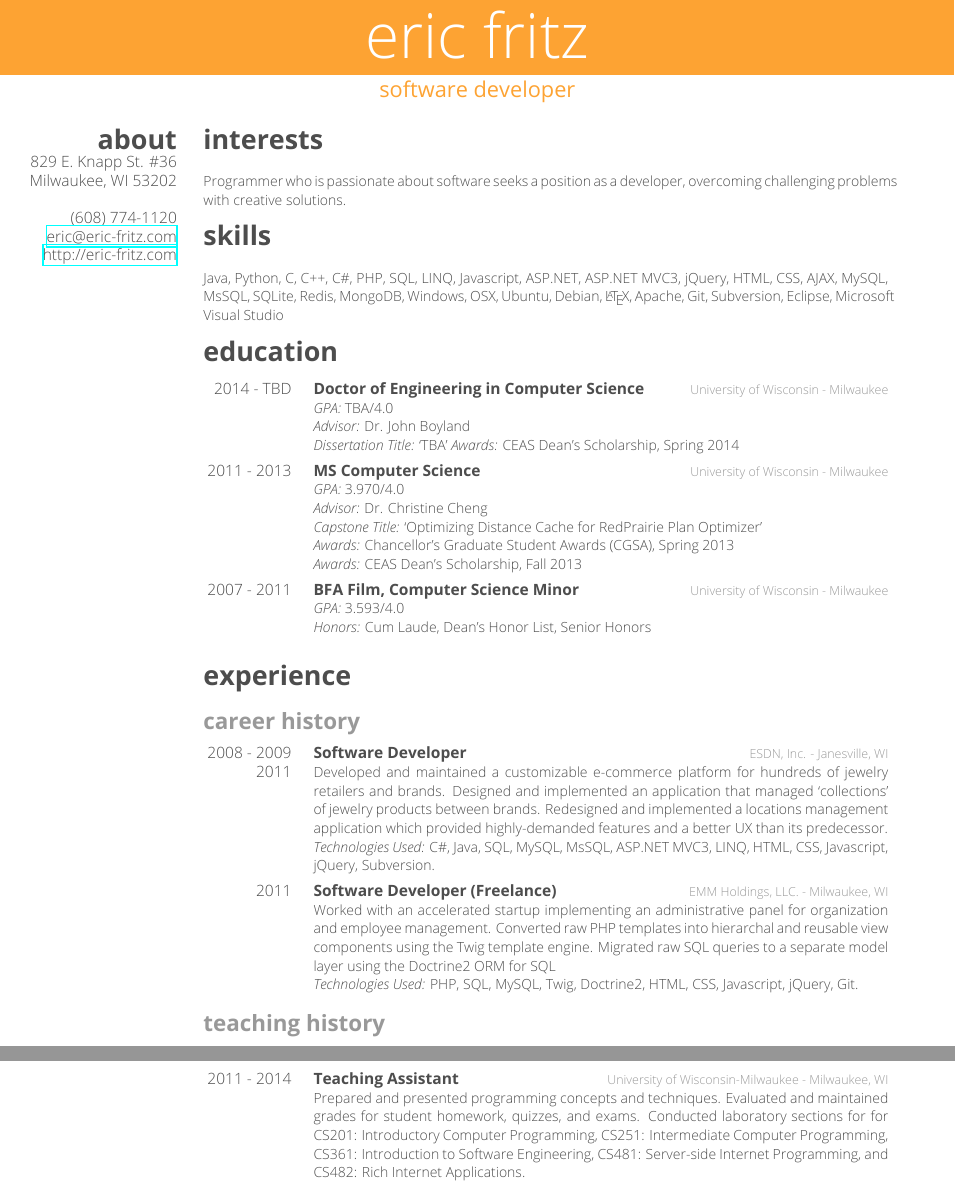
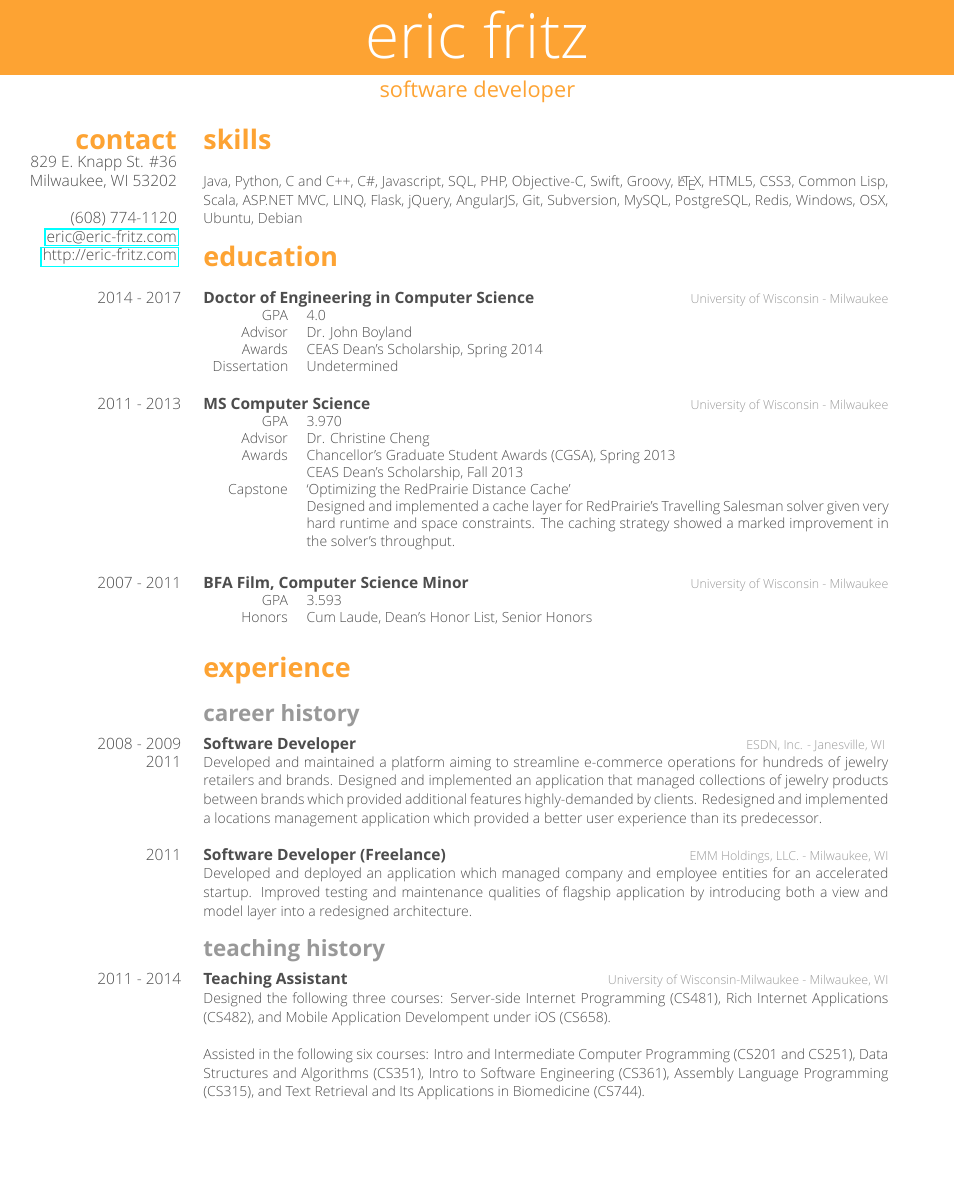
Before and after one commit to efritz/resume, a LaTeX CV (resume.tex): two parts of pages 1 and 2 of 2 before the commit and part of the page after it, the two joined at a grey line, cut so that both start at the same text, the shorter picture padded with empty space. The pictures show the PDF file resume.pdf that the author committed with the source.

Commit message:
Update resume.

```diff
--- a/resume.tex
+++ b/resume.tex
@@ -13,10 +13,10 @@
 \header{eric}{fritz}{software developer}
 
 %%
-%% About
+%% Contact
 
 \begin{aside}
-  \section{about}
+  \section{contact}
     829 E. Knapp St. \#36
     Milwaukee, WI 53202
     ~
@@ -26,60 +26,59 @@
 \end{aside}
 
 %%
-%% Interests
-
-\section{interests}
-
-{\small Programmer who is passionate about software seeks a position as a developer, overcoming challenging problems with creative solutions.}
-
-%%
 %% Skills
 
 \section{skills}
 
-{\small Java, Python, C, C++, C\#, PHP, SQL, LINQ, Javascript, ASP.NET, ASP.NET MVC3, jQuery, HTML, CSS, AJAX, MySQL, MsSQL, SQLite, Redis, MongoDB, Windows, OSX, Ubuntu, Debian, \LaTeX{}, Apache, Git, Subversion, Eclipse, Microsoft Visual Studio}
+{\small Java, Python, C and C++, C\#, Javascript, SQL, PHP, Objective-C, Swift, Groovy, \LaTeX{}, HTML5, CSS3, Common Lisp, Scala, ASP.NET MVC, LINQ, Flask, jQuery, AngularJS, Git, Subversion, MySQL, PostgreSQL, Redis, Windows, OSX, Ubuntu, Debian}
 
 %%
 %% Education
 
 \section{education}
 
-\begin{entrylist}
 % PhD Computer Science
 \entry
-    {2014 - TBD}
   {Doctor of Engineering in Computer Science}
   {University of Wisconsin - Milwaukee}
+  {2014 - 2017}
   {
-      \bulletpoint{GPA}{TBA/4.0} \\
-      \bulletpoint{Advisor}{Dr. John Boyland} \\
-      \bulletpoint{Dissertation Title}{`TBA'}
-      \bulletpoint{Awards}{CEAS Dean's Scholarship, Spring 2014}
+    \begin{tabular}{>{\raggedleft}p{1.7cm} l}
+      GPA          & 4.0 \\
+      Advisor      & Dr. John Boyland \\
+      Awards       & CEAS Dean's Scholarship, Spring 2014 \\
+      Dissertation & Undetermined
+    \end{tabular}
   }
 
 % MS Computer Science
 \entry
-    {2011 - 2013}
   {MS Computer Science}
   {University of Wisconsin - Milwaukee}
+  {2011 - 2013}
   {
-      \bulletpoint{GPA}{3.970/4.0} \\
-      \bulletpoint{Advisor}{Dr. Christine Cheng} \\
-      \bulletpoint{Capstone Title}{`Optimizing Distance Cache for RedPrairie Plan Optimizer'} \\
-      \bulletpoint{Awards}{Chancellor's Graduate Student Awards (CGSA), Spring 2013} \\
-      \bulletpoint{Awards}{CEAS Dean's Scholarship, Fall 2013}
+    \begin{tabular}{>{\raggedleft}p{1.7cm} l}
+      GPA      & 3.970 \\
+      Advisor  & Dr. Christine Cheng \\
+      Awards   & Chancellor's Graduate Student Awards (CGSA), Spring 2013 \\
+               & CEAS Dean's Scholarship, Fall 2013 \\
+      Capstone & \begin{minipage}[t]{0.85\columnwidth}
+                   `Optimizing the RedPrairie Distance Cache' \\ Designed and implemented a cache layer for RedPrairie's Travelling Salesman solver given very hard runtime and space constraints. The caching strategy showed a marked improvement in the solver's throughput.
+                 \end{minipage} \\
+    \end{tabular}
   }
 
 % BFA Film
 \entry
-    {2007 - 2011}
   {BFA Film, Computer Science Minor}
   {University of Wisconsin - Milwaukee}
+  {2007 - 2011}
   {
-      \bulletpoint{GPA}{3.593/4.0} \\
-      \bulletpoint{Honors}{Cum Laude, Dean's Honor List, Senior Honors}
+    \begin{tabular}{>{\raggedleft}p{1.7cm} l}
+      GPA    & 3.593 \\
+      Honors & Cum Laude, Dean's Honor List, Senior Honors
+    \end{tabular}
   }
-\end{entrylist}
 
 %%
 %% Experience
@@ -88,34 +87,38 @@
 
 \subsection{career history}
 
-\begin{entrylist}
+% ESDN
 \entry
+  {Software Developer}
+  {ESDN, Inc. - Janesville, WI \vspace{-3mm}}
   {2008 - 2009 \\ 2011}
-    {Software Developer}
-    {ESDN, Inc. - Janesville, WI}
   {
-      Developed and maintained a customizable e-commerce platform for hundreds of jewelry retailers and brands. Designed and implemented an application that managed `collections' of jewelry products between brands. Redesigned and implemented a locations management application which provided highly-demanded features and a better UX than its predecessor. \\ \bulletpoint{Technologies Used}{C\#, Java, SQL, MySQL, MsSQL, ASP.NET MVC3, LINQ, HTML, CSS, Javascript, jQuery, Subversion}.
+    Developed and maintained a platform aiming to streamline e-commerce operations for hundreds of jewelry retailers and brands. Designed and implemented an application that managed collections of jewelry products between brands which provided additional features highly-demanded by clients. Redesigned and implemented a locations management application which provided a better user experience than its predecessor.
   }
 
+% EMM
 \entry
-    {2011}
   {Software Developer (Freelance)}
   {EMM Holdings, LLC. - Milwaukee, WI}
+  {2011}
   {
-      Worked with an accelerated startup implementing an administrative panel for organization and employee management. Converted raw PHP templates into hierarchal and reusable view components using the Twig template engine. Migrated raw SQL queries to a separate model layer using the Doctrine2 ORM for SQL \\ \bulletpoint{Technologies Used}{PHP, SQL, MySQL, Twig, Doctrine2, HTML, CSS, Javascript, jQuery, Git}.
+    Developed and deployed an application which managed company and employee entities for an accelerated startup. Improved testing and maintenance qualities of flagship application by introducing both a view and model layer into a redesigned architecture.
   }
-\end{entrylist}
 
 \subsection{teaching history}
 
-\begin{entrylist}
+% Teaching
 \entry
-    {2011 - 2014}
   {Teaching Assistant}
   {University of Wisconsin-Milwaukee - Milwaukee, WI}
+  {2011 - 2014}
   {
-      Prepared and presented programming concepts and techniques. Evaluated and maintained grades for student homework, quizzes, and exams. Conducted laboratory sections for for CS201: Introductory Computer Programming, CS251: Intermediate Computer Programming, CS361: Introduction to Software Engineering, CS481: Server-side Internet Programming, and CS482: Rich Internet Applications.
+    Designed the following three courses: Server-side Internet Programming (CS481), Rich Internet Applications (CS482), and Mobile Application Develompent under iOS (CS658). \\\\ Assisted in the following six courses: Intro and Intermediate Computer Programming (CS201 and CS251), Data Structures and Algorithms (CS351), Intro to Software Engineering (CS361), Assembly Language Programming (CS315), and Text Retrieval and Its Applications in Biomedicine (CS744).
   }
-\end{entrylist}
+
+%%
+%% Notable Projects
+
+%% TODO
 
 \end{document}
```
Also changed, not shown: fritz-resume.cls (+24 -18 lines), resume.pdf. Lines whose indentation alone changed are shown as unchanged.
